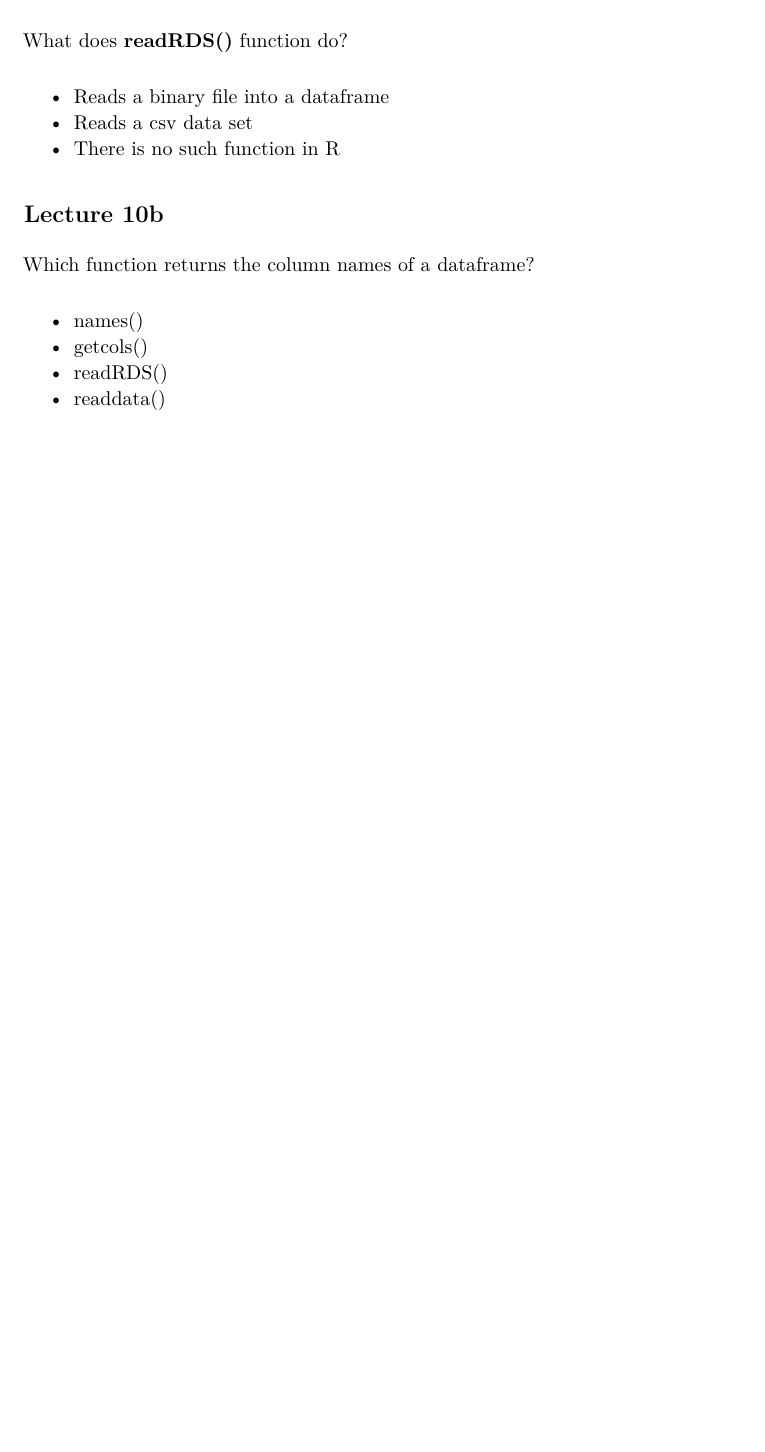
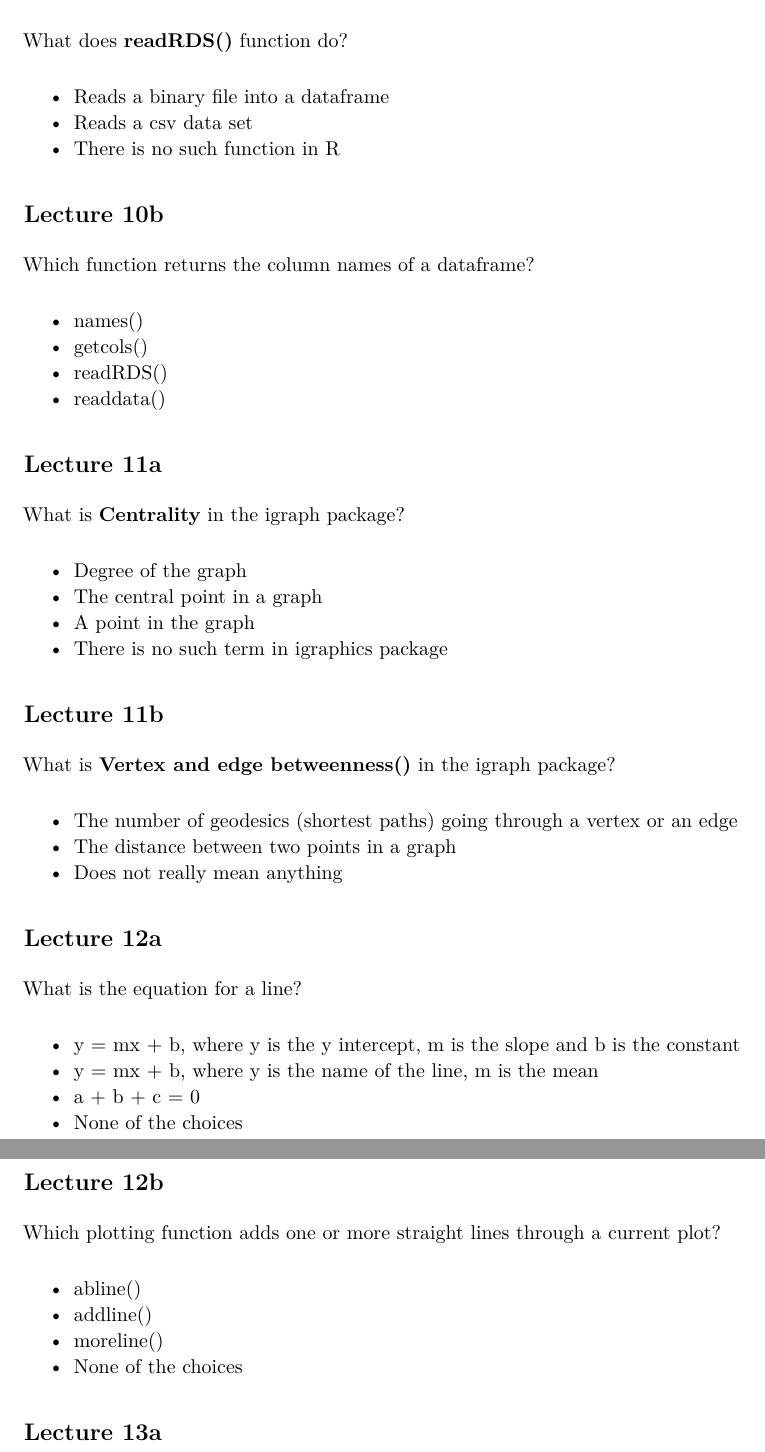
Before and after one commit to lakarbatti/hs-616, an R Markdown document (Questions Part 2/questions.Rmd): part of page 2 of 2 before the commit and two parts of pages 2 and 3 of 3 after it, the two joined at a grey line, cut so that both start at the same text, the shorter picture padded with empty space. The pictures show the output file Questions Part 2/questions.pdf that the author committed with the source.

Commit message:
Week 12 questions

```diff
--- a/Questions Part 2/questions.Rmd
+++ b/Questions Part 2/questions.Rmd
@@ -68,3 +68,40 @@ Which function returns the column names of a dataframe?
 * getcols()
 * readRDS()
 * readdata()
+
+## Lecture 11a
+
+What is __Centrality__ in the igraph package?
+
+* Degree of the graph
+* The central point in a graph
+* A point in the graph
+* There is no such term in igraphics package
+
+## Lecture 11b
+
+What is __Vertex and edge betweenness()__  in the igraph package?
+
+* The number of geodesics (shortest paths) going through a vertex or an edge
+* The distance between two points in a graph
+* Does not really mean anything
+
+## Lecture 12a
+
+What is the equation for a line?
+
+* y = mx + b, where y is the y intercept, m is the slope and b is the constant
+* y = mx + b, where y is the name of the line, m is the mean
+* a + b + c = 0
+* None of the choices
+
+## Lecture 12b
+
+Which plotting function adds one or more straight lines through a current plot?
+
+* abline()
+* addline()
+* moreline()
+* None of the choices
+
+## Lecture 13a
```
Also changed, not shown: Questions Part 2/questions.pdf.
